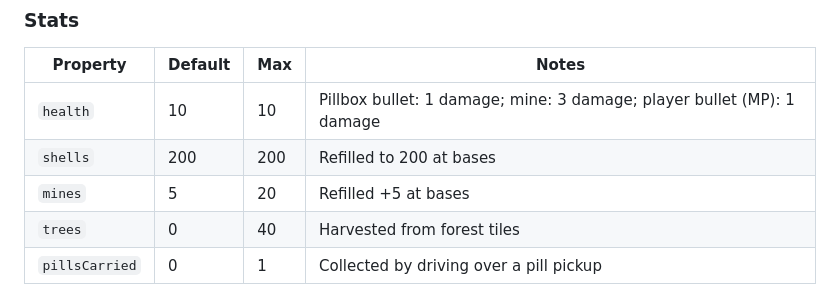
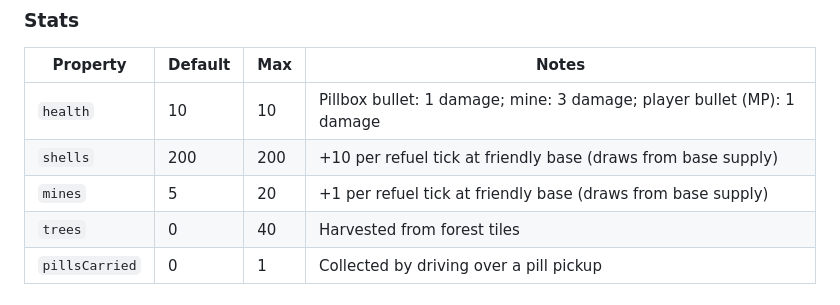
Before and after one commit to Ankleshanker/bolo, a Markdown page: library/entities.md, the part around the change. GitHub-like rendering.

```diff
--- a/library/entities.md
+++ b/library/entities.md
@@ -16,8 +16,8 @@ Five entity types drive gameplay: Tank (local player), GhostTank (remote players
 | Property | Default | Max | Notes |
 |---|---|---|---|
 | `health` | 10 | 10 | Pillbox bullet: 1 damage; mine: 3 damage; player bullet (MP): 1 damage |
-| `shells` | 200 | 200 | Refilled to 200 at bases |
-| `mines` | 5 | 20 | Refilled +5 at bases |
+| `shells` | 200 | 200 | +10 per refuel tick at friendly base (draws from base supply) |
+| `mines` | 5 | 20 | +1 per refuel tick at friendly base (draws from base supply) |
 | `trees` | 0 | 40 | Harvested from forest tiles |
 | `pillsCarried` | 0 | 1 | Collected by driving over a pill pickup |
 
```
Also changed, not shown: library/scenes.md (+15 -14 lines).
